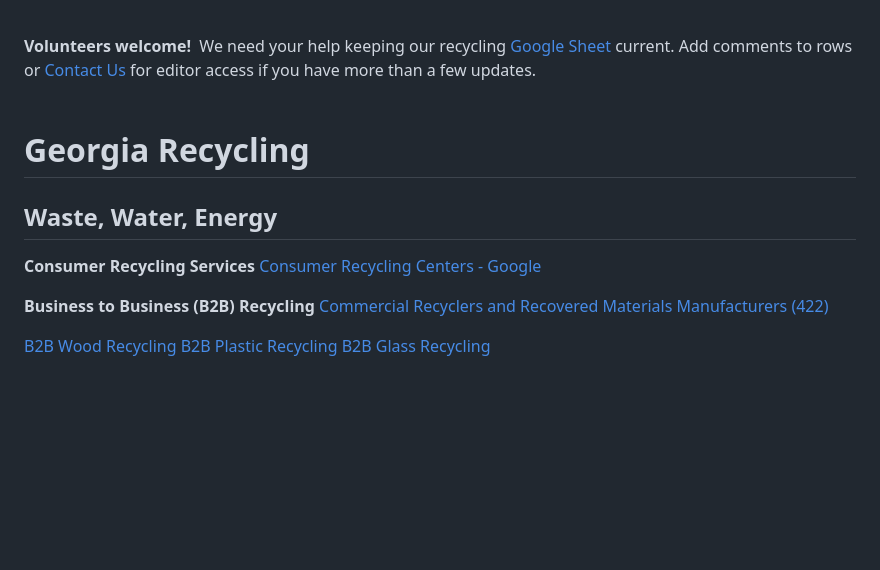
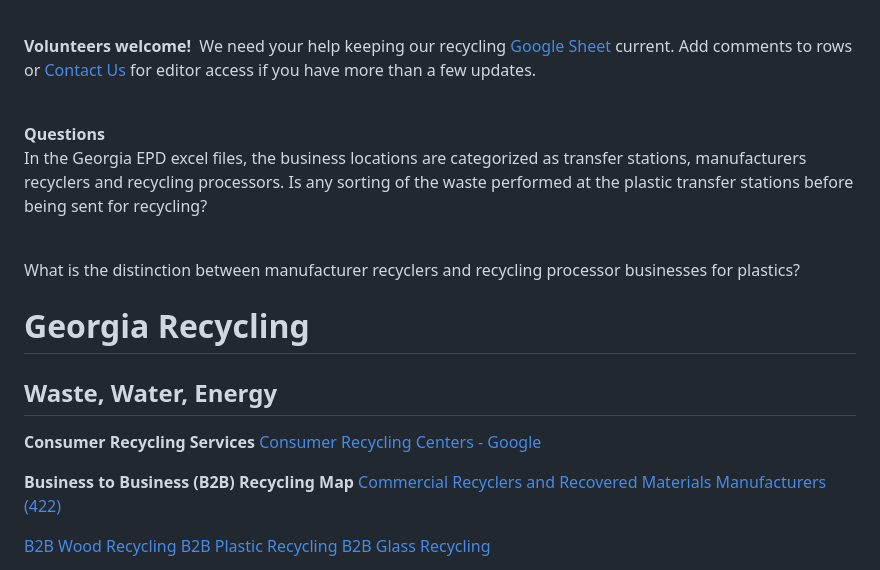
Before and after one commit to GeorgiaMap/recycling, a Markdown page: georgia/README.md, the part around the change. Drawn GitHub-style; blank space fills up the shorter version.

Commit message:
Add questions

```diff
--- a/georgia/README.md
+++ b/georgia/README.md
@@ -7,6 +7,11 @@ Our Commercial and Manufacturer Recycler List is maintained by the Georgia Recyc
 <br><br>
 
 <b>Volunteers welcome!</b> &nbsp;We need your help keeping our recycling <a href="https://docs.google.com/spreadsheets/d/1YmfBPEFpfmaKmxcnxijPU8-esVkhaVBE1wLZqPNOKtY/edit#gid=1924677788">Google Sheet</a> current. Add comments to rows or <a href="/localsite/info/input/">Contact&nbsp;Us</a> for editor access if you have more than a few&nbsp;updates.<br><br>
+
+<b>Questions</b><br>
+In the Georgia EPD excel files, the business locations are categorized as transfer stations, manufacturers recyclers and recycling processors. Is any sorting of the waste performed at the plastic transfer stations  before being sent for recycling?<br><br>
+
+What is the distinction between manufacturer recyclers and recycling processor businesses for plastics?
 
 </div>
 
@@ -27,7 +32,7 @@ Instead, the sub-categories from the form are displayed under each main catergor
 **Consumer Recycling Services**
 <a href="https://www.google.com/search?q=Recycling+near+me" target="_parent">Consumer Recycling Centers - Google</a>
 
-**Business to Business (B2B) Recycling**
+**Business to Business (B2B) Recycling Map**
 <a href="/localsite/map/#show=recyclers&state=GA" target="_parent">Commercial Recyclers and Recovered Materials Manufacturers (422)</a>
 
 <a href="/localsite/map/#show=recyclers&state=GA&cat=Wood">B2B Wood Recycling</a>
```
